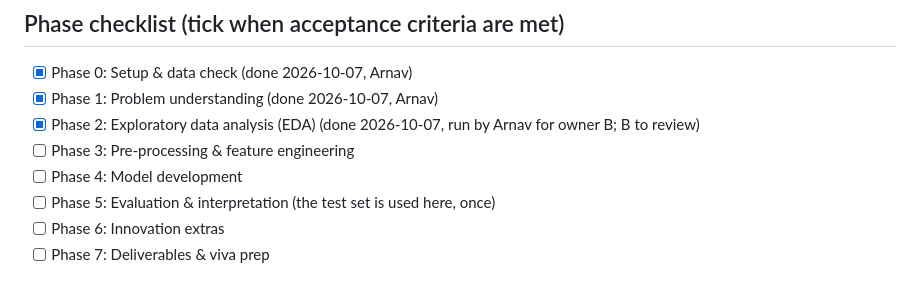
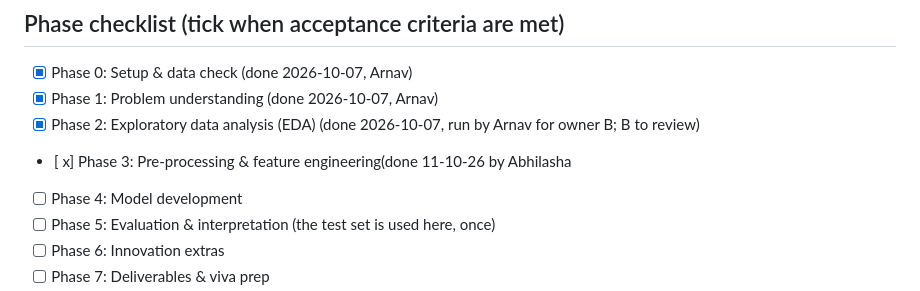
Before and after one commit to ArnavCodez/Ai-for-engineers-MST-project, a Markdown page: PLAN.md, the part around the change. GitHub-like rendering.

```diff
--- a/PLAN.md
+++ b/PLAN.md
@@ -7,7 +7,7 @@
 - [x] Phase 0: Setup & data check (done 2026-10-07, Arnav)
 - [x] Phase 1: Problem understanding (done 2026-10-07, Arnav)
 - [x] Phase 2: Exploratory data analysis (EDA) (done 2026-10-07, run by Arnav for owner B; B to review)
-- [ ] Phase 3: Pre-processing & feature engineering
+- [ x] Phase 3: Pre-processing & feature engineering(done 11-10-26 by Abhilasha
 - [ ] Phase 4: Model development
 - [ ] Phase 5: Evaluation & interpretation (the test set is used here, once)
 - [ ] Phase 6: Innovation extras
```
